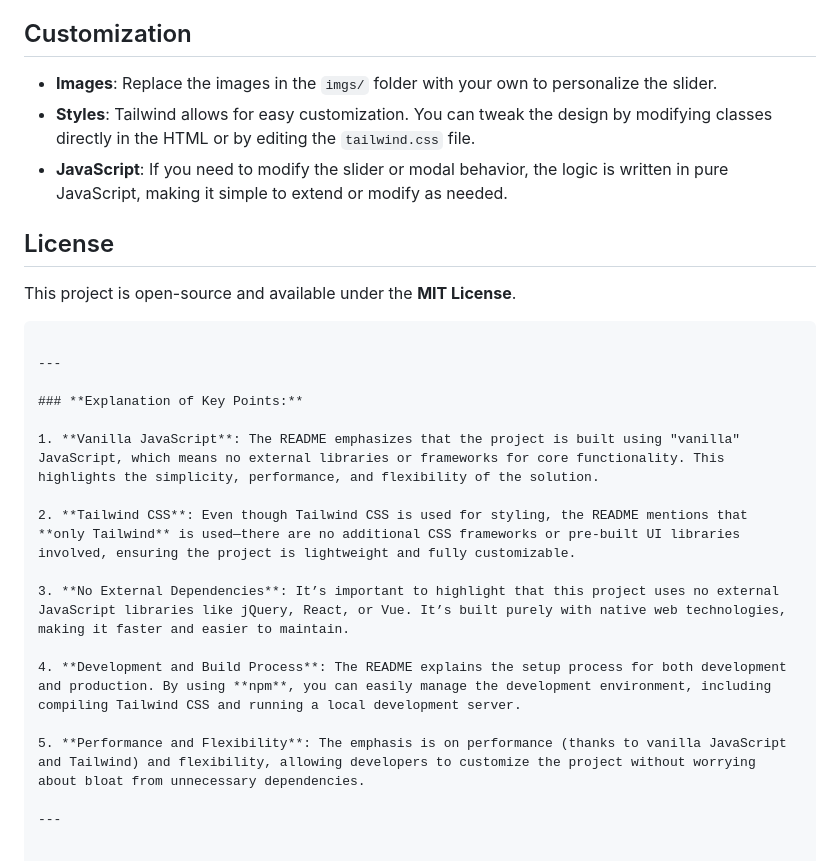
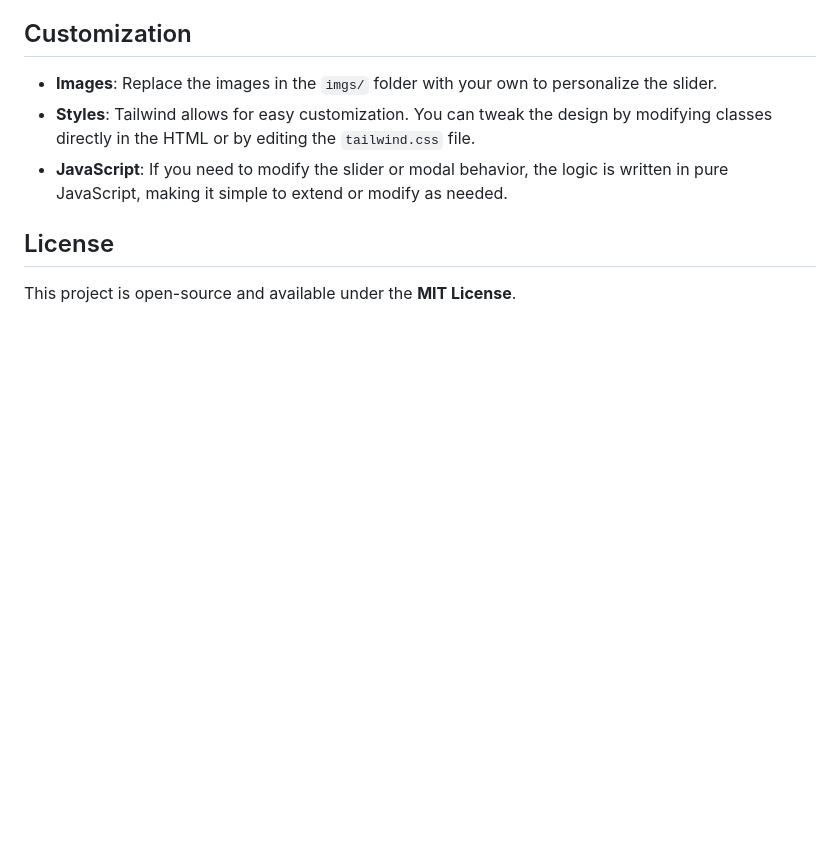
Before and after one commit to AlgeRiany01/Tailwind-Modal-Slider, a Markdown page: README.md, the part around the change. GitHub-like rendering; blank space fills up the shorter version.

````diff
--- a/README.md
+++ b/README.md
@@ -106,21 +106,3 @@ The project includes several npm scripts for ease of development:
 ## License
 
 This project is open-source and available under the **MIT License**.
-
-```
-
----
-
-### **Explanation of Key Points:**
-
-1. **Vanilla JavaScript**: The README emphasizes that the project is built using "vanilla" JavaScript, which means no external libraries or frameworks for core functionality. This highlights the simplicity, performance, and flexibility of the solution.
-
-2. **Tailwind CSS**: Even though Tailwind CSS is used for styling, the README mentions that **only Tailwind** is used—there are no additional CSS frameworks or pre-built UI libraries involved, ensuring the project is lightweight and fully customizable.
-
-3. **No External Dependencies**: It’s important to highlight that this project uses no external JavaScript libraries like jQuery, React, or Vue. It’s built purely with native web technologies, making it faster and easier to maintain.
-
-4. **Development and Build Process**: The README explains the setup process for both development and production. By using **npm**, you can easily manage the development environment, including compiling Tailwind CSS and running a local development server.
-
-5. **Performance and Flexibility**: The emphasis is on performance (thanks to vanilla JavaScript and Tailwind) and flexibility, allowing developers to customize the project without worrying about bloat from unnecessary dependencies.
-
----
````
